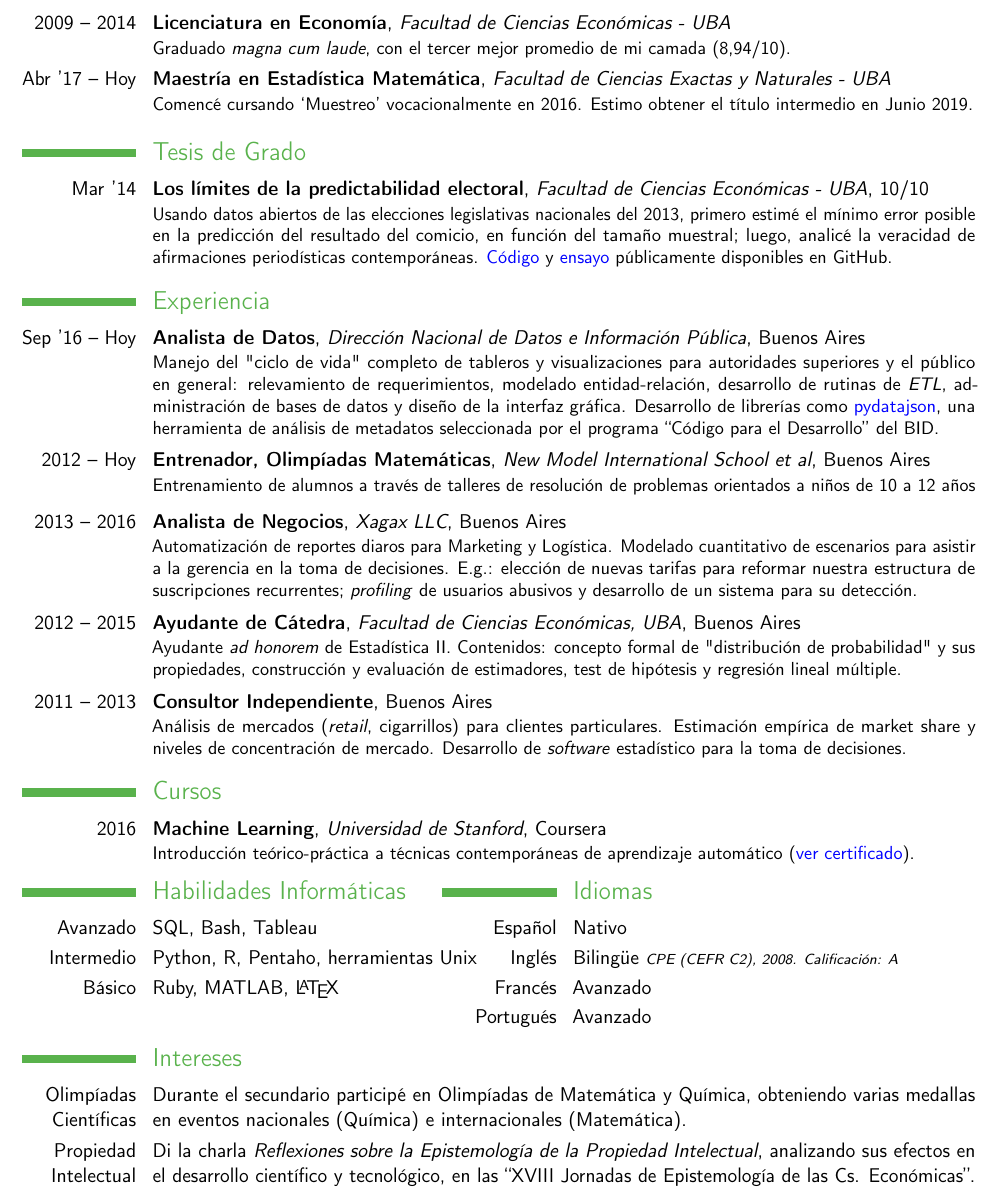
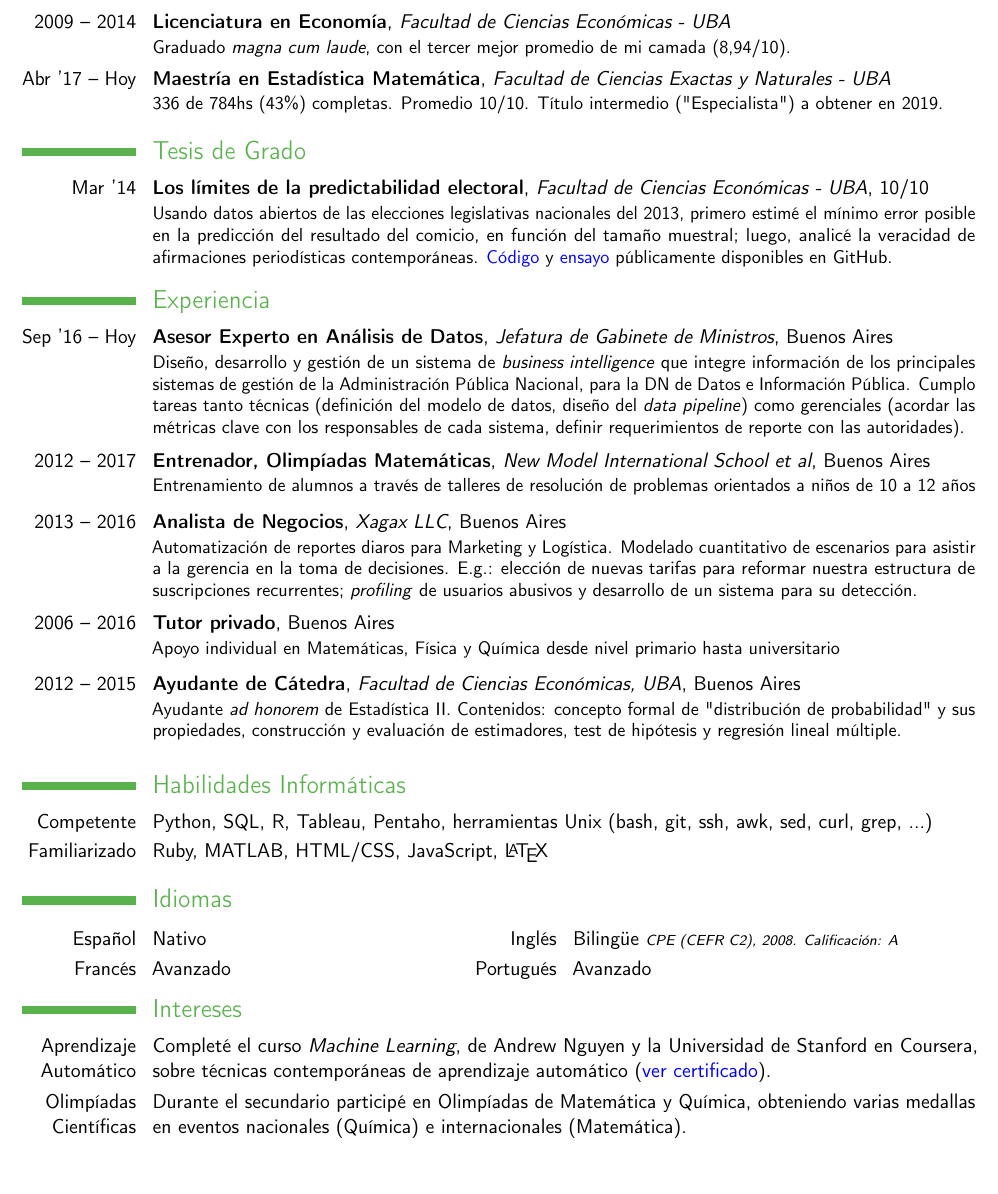
Before and after one commit to capitantoto/cv, a LaTeX CV (spanish.tex): part of the page, cut so that both start at the same text, the shorter picture padded with empty space. Compiled offline with pdfLaTeX.

Commit message:
Actualizo CV a fines 2018

```diff
--- a/spanish.tex
+++ b/spanish.tex
@@ -47,27 +47,25 @@
 %-----       resume       ---------------------------------------------------------
 \makecvtitle
 
-\vspace{-0.4cm}
+\vspace{-0.2cm}
 
 \section{Educación}
 %\cventry{2004--2008}{Bachiller}{Colegio Nacional de Buenos Aires}{}{}{}  % arguments 3 to 6 can be left empty
 \cventry{2009 -- 2014}{Licenciatura en Economía}{Facultad de Ciencias Económicas - UBA}{}{}{Graduado \emph{magna cum laude}, con el tercer mejor promedio de mi camada (8,94/10).}
-\cventry{Abr '17 -- Hoy}{Maestría en Estadística Matemática}{Facultad de Ciencias Exactas y Naturales - UBA}{}{}{Comenc\'e cursando `Muestreo' vocacionalmente en 2016. Estimo obtener el título intermedio en Junio 2019.}
+\cventry{Abr '17 -- Hoy}{Maestría en Estadística Matemática}{Facultad de Ciencias Exactas y Naturales - UBA}{}{}{336 de 784hs (43\%) completas. Promedio 10/10. Título intermedio ("Especialista") a obtener en 2019.}
 
 \section{Tesis de Grado}
 	\cventry{Mar '14}{Los l\'imites de la predictabilidad electoral}{Facultad de Ciencias Económicas - UBA}{10/10}{}{Usando datos abiertos de las elecciones legislativas nacionales del 2013, primero estim\'e el m\'inimo error posible en la predicci\'on del resultado del comicio, en funci\'on del tama\~no muestral; luego, analicé la veracidad de afirmaciones periodísticas contemporáneas. \href{https://github.com/capitantoto/tesis_mesis/blob/master/ruby/programa.rb}{\color{blue}{C\'odigo}} y \href{https://github.com/capitantoto/tesis_mesis/blob/master/texes/tesis.pdf}{\color{blue}{ensayo}} p\'ublicamente disponibles en GitHub.}
 
 \section{Experiencia}
 
-\cventry{Sep '16 -- Hoy}{Analista de Datos}{Direcci\'on Nacional de Datos e Informaci\'on P\'ublica}{Buenos Aires}{}{Manejo del "ciclo de vida" completo de tableros y visualizaciones para autoridades superiores y el p\'ublico en general: relevamiento de requerimientos, modelado entidad-relación, desarrollo de rutinas de \emph{ETL}, administración de bases de datos y diseño de la interfaz gráfica. Desarrollo de librerías como \href{https://code.iadb.org/repository/31/pydatajson}{\color{blue}{pydatajson}}, una herramienta de análisis de metadatos seleccionada por el programa ``Código para el Desarrollo'' del BID.}
+\cventry{Sep '16 -- Hoy}{Asesor Experto en Análisis de Datos}{Jefatura de Gabinete de Ministros}{Buenos Aires}{}{Diseño, desarrollo y gestión de un sistema de \emph{business intelligence} que integre información de los principales sistemas de gestión de la Administración Pública Nacional, para la DN de Datos e Información Pública. Cumplo tareas tanto técnicas (definición del modelo de datos, diseño del \emph{data pipeline}) como gerenciales (acordar las métricas clave con los responsables de cada sistema, definir  requerimientos de reporte con las autoridades).}
+
+%{Manejo del "ciclo de vida" completo de tableros y visualizaciones para autoridades superiores y el p\'ublico en general: relevamiento de requerimientos, modelado entidad-relación, desarrollo de rutinas de \emph{ETL}, administración de bases de datos y diseño de la interfaz gráfica. Desarrollo de librerías como \href{https://code.iadb.org/repository/31/pydatajson}{\color{blue}{pydatajson}}, una herramienta de análisis de metadatos seleccionada por el programa ``Código para el Desarrollo'' del BID.}
 
 \vspace{0.1cm}
 
-\cventry{2012 -- Hoy}{Entrenador, Olimpíadas Matemáticas}{New Model International School et al}{Buenos Aires}{}{Entrenamiento de alumnos a trav\'es de talleres de resoluci\'on de problemas orientados a ni\~nos de 10 a 12 a\~nos}
-
-%\vspace{0.1cm}
-
-%\cventry{2006 -- Hoy}{Tutor privado}{}{Buenos Aires}{}{Apoyo individual en Matemáticas, Física y Química desde nivel primario hasta universitario}
+\cventry{2012 -- 2017}{Entrenador, Olimpíadas Matemáticas}{New Model International School et al}{Buenos Aires}{}{Entrenamiento de alumnos a trav\'es de talleres de resoluci\'on de problemas orientados a ni\~nos de 10 a 12 a\~nos}
 
 \vspace{0.1cm}
 
@@ -75,32 +73,39 @@
 
 \vspace{0.1cm}
 
-\cventry{2012 -- 2015}{Ayudante de C\'atedra}{Facultad de Ciencias Econ\'omicas, UBA}{Buenos Aires}{}{Ayudante \emph{ad honorem} de Estad\'istica II. Contenidos: concepto formal de "distribuci\'on de probabilidad" y sus propiedades, construcci\'on y evaluaci\'on de estimadores, test de hip\'otesis y regresi\'on lineal m\'ultiple.}
+\cventry{2006 -- 2016}{Tutor privado}{}{Buenos Aires}{}{Apoyo individual en Matemáticas, Física y Química desde nivel primario hasta universitario}
 
 \vspace{0.1cm}
 
-\cventry{2011 -- 2013}{Consultor Independiente}{}{Buenos Aires}{}{Análisis de mercados (\emph{retail}, cigarrillos) para clientes particulares. Estimación empírica de market share y niveles de concentración de mercado. Desarrollo de \emph{software} estadístico para la toma de decisiones.}
+\cventry{2012 -- 2015}{Ayudante de C\'atedra}{Facultad de Ciencias Econ\'omicas, UBA}{Buenos Aires}{}{Ayudante \emph{ad honorem} de Estad\'istica II. Contenidos: concepto formal de "distribuci\'on de probabilidad" y sus propiedades, construcci\'on y evaluaci\'on de estimadores, test de hip\'otesis y regresi\'on lineal m\'ultiple.}
 
-\section{Cursos}
+%\vspace{0.1cm}
 
-\cventry{2016}{Machine Learning}{Universidad de Stanford}{Coursera}{}{Introducción teórico-práctica a técnicas contemporáneas de aprendizaje automático (\href{https://www.coursera.org/account/accomplishments/certificate/5BJS2WRBAMWB}{\color{blue}{ver certificado}}).}
+%\cventry{2011 -- 2013}{Consultor Independiente}{}{Buenos Aires}{}{Análisis de mercados (\emph{retail}, cigarrillos) para clientes particulares. Estimación empírica de market share y niveles de concentración de mercado. Desarrollo de \emph{software} estadístico para la toma de decisiones.}
+
+%\section{Cursos}
+
+%\cventry{2016}{Machine Learning}{Universidad de Stanford}{Coursera}{}{Introducción teórico-práctica a técnicas contemporáneas de aprendizaje automático (\href{https://www.coursera.org/account/accomplishments/certificate/5BJS2WRBAMWB}{\color{blue}{ver certificado}}).}
 
 \vspace{0.1cm}
 
-\begin{minipage}{\maincolumnwidth}
-  \begin{multicols}{2}
 
     \section{Habilidades Inform\'aticas}
-    \cvlanguage{Avanzado}{SQL, Bash, Tableau}{}
-    \cvlanguage{Intermedio}{Python, R, Pentaho, herramientas Unix}{}
-    \cvlanguage{B\'asico}{Ruby, MATLAB, \LaTeX}{}
+    \cvitem{Competente}{Python, SQL, R, Tableau, Pentaho,  herramientas Unix (bash, git, ssh, awk, sed, curl, grep, ...)}
+    \cvitem{Familiarizado}{Ruby, MATLAB, HTML/CSS, JavaScript, \LaTeX}
+
+
+    \section{Idiomas}
+
+    \begin{minipage}{\maincolumnwidth}
+  \begin{multicols}{2}
+    \cvlanguage{Espa\~nol}{Nativo}{}
+    \cvlanguage{Franc\'es}{Avanzado}{}
 
     \columnbreak
 
-    \section{Idiomas}
-    \cvlanguage{Espa\~nol}{Nativo}{}
+
     \cvlanguage{Ingl\'es}{Bilingüe {\scriptsize \emph{CPE (CEFR C2), 2008. Calificaci\'on: A}}}{}
-    \cvlanguage{Franc\'es}{Avanzado}{}
     \cvlanguage{Portugu\'es}{Avanzado}{}
 
   \end{multicols}
@@ -109,9 +114,13 @@
 \section{Intereses}
 
 %\cvitem{Science Olympiads}{I participated in several Science Olympiads throughout high school. I obtained three silver medals in the National Chemistry Olympiad (2006-2008), as well as a 2nd place in the National Mathematic Olympiad (2005), and silver medals in the "Olimpiada Matematica Rioplatense" (2006) and "Olimpiada Matematica del Cono Sur" (2007)}
+
+\cvitem{Aprendizaje Automático}{Completé el curso \emph{Machine Learning}, de Andrew Nguyen y la Universidad de Stanford en Coursera, sobre técnicas contemporáneas de aprendizaje automático (\href{https://www.coursera.org/account/accomplishments/certificate/5BJS2WRBAMWB}{\color{blue}{ver certificado}}).}
+
 \cvitem{Olimp\'iadas Cient\'ificas}{Durante el secundario particip\'e en Olimp\'iadas de Matem\'atica y Qu\'imica, obteniendo varias medallas en eventos nacionales (Qu\'imica) e internacionales (Matem\'atica).}
 
-\cvitem{Propiedad Intelectual}{Di la charla \emph{Reflexiones sobre la Epistemolog\'ia de la Propiedad Intelectual}, analizando sus efectos en el desarrollo cient\'ifico y tecnol\'ogico, en las ``XVIII Jornadas de Epistemología de las Cs. Económicas''.}
+
+%\cvitem{Propiedad Intelectual}{Di la charla \emph{Reflexiones sobre la Epistemolog\'ia de la Propiedad Intelectual}, analizando sus efectos en el desarrollo cient\'ifico y tecnol\'ogico, en las ``XVIII Jornadas de Epistemología de las Cs. Económicas''.}
 
 %\cvitem{Personal}{En mi tiempo libre, me la paso leyendo libros de segunda mano, cocinando y comiendo como obesos con mi novia Victoria, o en la plaza con Molly (nuestra perra) y la guitarra.}
 
```
